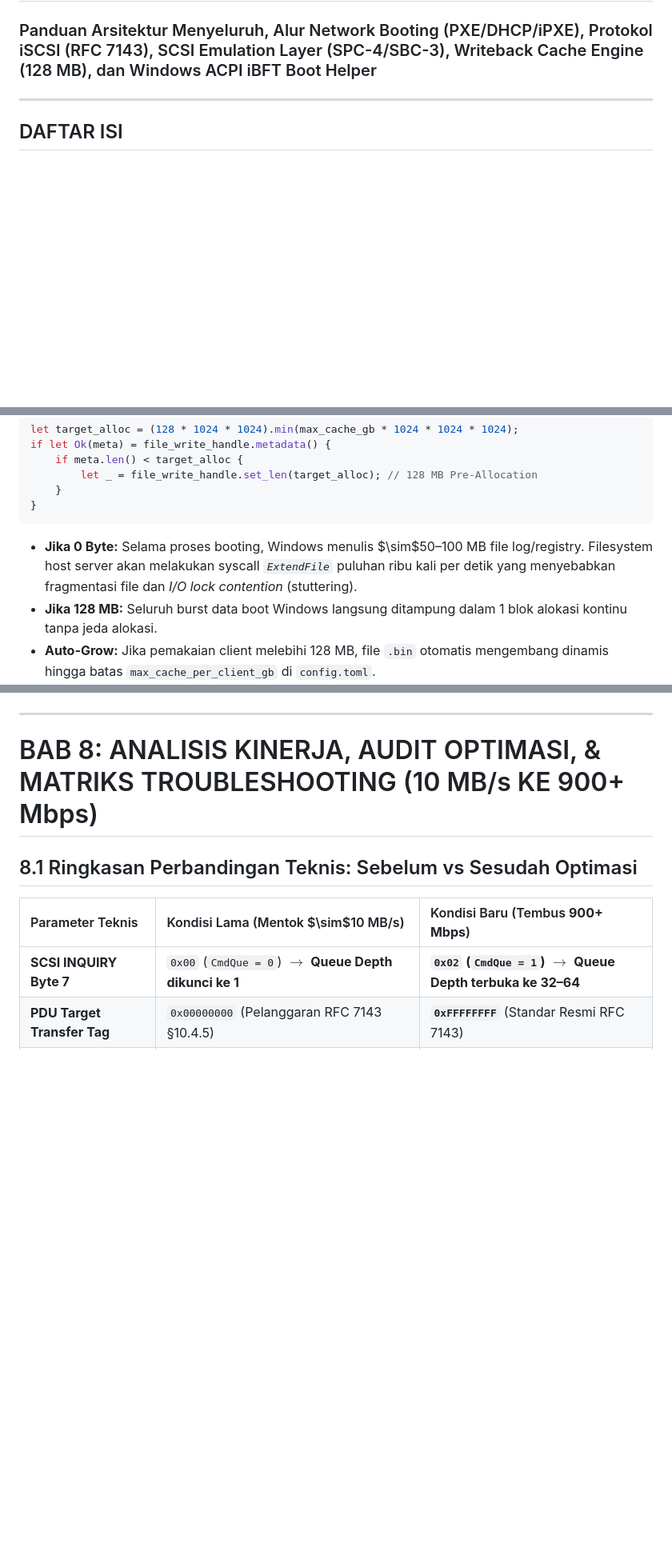
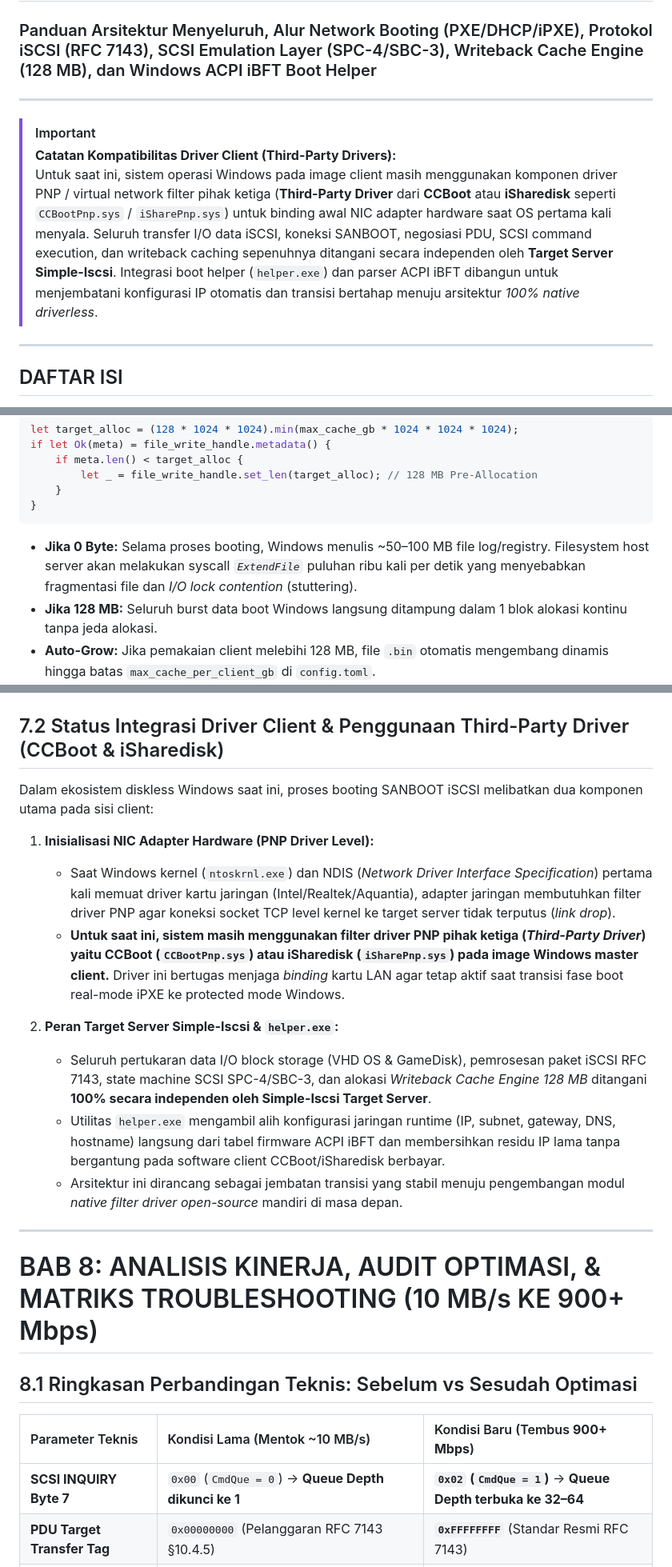
Before and after one commit to milanalfandiismail/Simple-Iscsi, a Markdown page: DOCUMENTATION.md, 3 parts joined by grey strips. Shown at 80% size. Rendered like a GitHub page; blank space fills up the shorter version.

````diff
--- a/DOCUMENTATION.md
+++ b/DOCUMENTATION.md
@@ -1,5 +1,11 @@
 # DOKUMENTASI TEKNIS & SPESIFIKASI PROTOKOL SIMPLE-ISCSI
 ### Panduan Arsitektur Menyeluruh, Alur Network Booting (PXE/DHCP/iPXE), Protokol iSCSI (RFC 7143), SCSI Emulation Layer (SPC-4/SBC-3), Writeback Cache Engine (128 MB), dan Windows ACPI iBFT Boot Helper
+
+---
+
+> [!IMPORTANT]
+> **Catatan Kompatibilitas Driver Client (Third-Party Drivers):**
+> Untuk saat ini, sistem operasi Windows pada image client masih menggunakan komponen driver PNP / virtual network filter pihak ketiga (**Third-Party Driver** dari **CCBoot** atau **iSharedisk** seperti `CCBootPnp.sys` / `iSharePnp.sys`) untuk binding awal NIC adapter hardware saat OS pertama kali menyala. Seluruh transfer I/O data iSCSI, koneksi SANBOOT, negosiasi PDU, SCSI command execution, dan writeback caching sepenuhnya ditangani secara independen oleh **Target Server Simple-Iscsi**. Integrasi boot helper (`helper.exe`) dan parser ACPI iBFT dibangun untuk menjembatani konfigurasi IP otomatis dan transisi bertahap menuju arsitektur *100% native driverless*.
 
 ---
 
@@ -415,7 +421,7 @@ if let Ok(meta) = file_write_handle.metadata() {
 }
 ```
 
-* **Jika 0 Byte:** Selama proses booting, Windows menulis $\sim$50–100 MB file log/registry. Filesystem host server akan melakukan syscall *`ExtendFile`* puluhan ribu kali per detik yang menyebabkan fragmentasi file dan *I/O lock contention* (stuttering).
+* **Jika 0 Byte:** Selama proses booting, Windows menulis ~50–100 MB file log/registry. Filesystem host server akan melakukan syscall *`ExtendFile`* puluhan ribu kali per detik yang menyebabkan fragmentasi file dan *I/O lock contention* (stuttering).
 * **Jika 128 MB:** Seluruh burst data boot Windows langsung ditampung dalam 1 blok alokasi kontinu tanpa jeda alokasi.
 * **Auto-Grow:** Jika pemakaian client melebihi 128 MB, file `.bin` otomatis mengembang dinamis hingga batas `max_cache_per_client_gb` di `config.toml`.
 * **Isolasi Diskless:** Saat client logout/disconnect, seluruh file cache `.bin` dan `.map` milik client tersebut dihapus bersih secara otomatis.
@@ -460,4 +474,17 @@ flowchart TD
 ```
+
+## 7.2 Status Integrasi Driver Client & Penggunaan Third-Party Driver (CCBoot & iSharedisk)
+
+Dalam ekosistem diskless Windows saat ini, proses booting SANBOOT iSCSI melibatkan dua komponen utama pada sisi client:
+
+1. **Inisialisasi NIC Adapter Hardware (PNP Driver Level):**
+   * Saat Windows kernel (`ntoskrnl.exe`) dan NDIS (*Network Driver Interface Specification*) pertama kali memuat driver kartu jaringan (Intel/Realtek/Aquantia), adapter jaringan membutuhkan filter driver PNP agar koneksi socket TCP level kernel ke target server tidak terputus (*link drop*).
+   * **Untuk saat ini, sistem masih menggunakan filter driver PNP pihak ketiga (*Third-Party Driver*) yaitu CCBoot (`CCBootPnp.sys`) atau iSharedisk (`iSharePnp.sys`) pada image Windows master client.** Driver ini bertugas menjaga *binding* kartu LAN agar tetap aktif saat transisi fase boot real-mode iPXE ke protected mode Windows.
+
+2. **Peran Target Server Simple-Iscsi & `helper.exe`:**
+   * Seluruh pertukaran data I/O block storage (VHD OS & GameDisk), pemrosesan paket iSCSI RFC 7143, state machine SCSI SPC-4/SBC-3, dan alokasi *Writeback Cache Engine 128 MB* ditangani **100% secara independen oleh Simple-Iscsi Target Server**.
+   * Utilitas `helper.exe` mengambil alih konfigurasi jaringan runtime (IP, subnet, gateway, DNS, hostname) langsung dari tabel firmware ACPI iBFT dan membersihkan residu IP lama tanpa bergantung pada software client CCBoot/iSharedisk berbayar.
+   * Arsitektur ini dirancang sebagai jembatan transisi yang stabil menuju pengembangan modul *native filter driver open-source* mandiri di masa depan.
 
 ---
 
@@ -465,9 +492,9 @@ flowchart TD
 
 ## 8.1 Ringkasan Perbandingan Teknis: Sebelum vs Sesudah Optimasi
 
-| Parameter Teknis | Kondisi Lama (Mentok $\sim$10 MB/s) | Kondisi Baru (Tembus **900+ Mbps**) |
+| Parameter Teknis | Kondisi Lama (Mentok ~10 MB/s) | Kondisi Baru (Tembus **900+ Mbps**) |
 | :--- | :--- | :--- |
-| **SCSI INQUIRY Byte 7** | `0x00` (`CmdQue = 0`) $\rightarrow$ **Queue Depth dikunci ke 1** | **`0x02` (`CmdQue = 1`)** $\rightarrow$ **Queue Depth terbuka ke 32–64** |
+| **SCSI INQUIRY Byte 7** | `0x00` (`CmdQue = 0`) → **Queue Depth dikunci ke 1** | **`0x02` (`CmdQue = 1`)** → **Queue Depth terbuka ke 32–64** |
 | **PDU Target Transfer Tag** | `0x00000000` (Pelanggaran RFC 7143 §10.4.5) | **`0xFFFFFFFF`** (Standar Resmi RFC 7143) |
 | **Write ExpDataSN** | Selalu `0` (Memicu *packet loss panic* di Windows) | **Sinkron terhitung** sesuai jumlah `DataSN` yang diterima |
 | **VPD Page 0xB0** | Offset byte bergeser (Data dianggap korup oleh Windows) | **Optimal Granularity 4 KB & Max Transfer 4 MB** |
````
Also changed, not shown: other parts of DOCUMENTATION.md (+95 -87 lines), README.md (+4 -0 lines).
